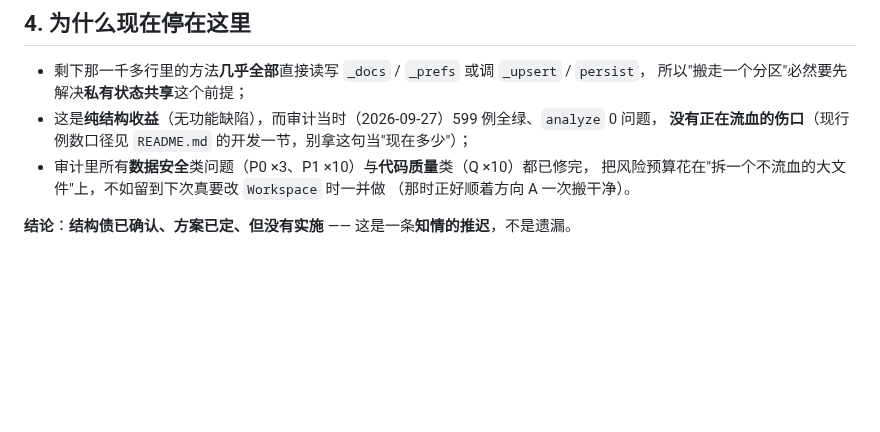
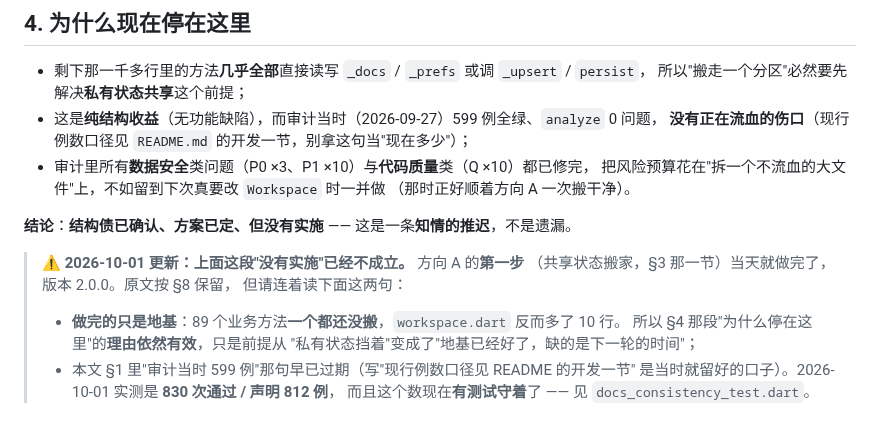
Before and after one commit to maker114/Guide-Line, a Markdown page: docs/plan/workspace-拆分-结论.md, the part around one of its changes. GitHub-like rendering; blank space fills up the shorter version.

```diff
--- a/docs/plan/workspace-拆分-结论.md
+++ b/docs/plan/workspace-拆分-结论.md
@@ -111,3 +138,14 @@ class Workspace {
   （那时正好顺着方向 A 一次搬干净）。
 
 **结论**：**结构债已确认、方案已定、但没有实施** —— 这是一条**知情的推迟**，不是遗漏。
+
+> ⚠️ **2026-10-01 更新：上面这段"没有实施"已经不成立。** 方向 A 的**第一步**
+> （共享状态搬家，§3 那一节）当天就做完了，版本 2.0.0。原文按 §8 保留，
+> 但请连着读下面这两句：
+>
+> - **做完的只是地基**：89 个业务方法**一个都还没搬**，`workspace.dart` 反而多了 10 行。
+>   所以 §4 那段"为什么停在这里"的**理由依然有效**，只是前提从
+>   "私有状态挡着"变成了"地基已经好了，缺的是下一轮的时间"；
+> - 本文 §1 里"审计当时 599 例"那句早已过期（写"现行例数口径见 README 的开发一节"
+>   是当时就留好的口子）。2026-10-01 实测是 **830 次通过 / 声明 812 例**，
+>   而且这个数现在**有测试守着**了 —— 见 `docs_consistency_test.dart`。
```
Also changed, not shown: other parts of docs/plan/workspace-拆分-结论.md (+34 -7 lines).
